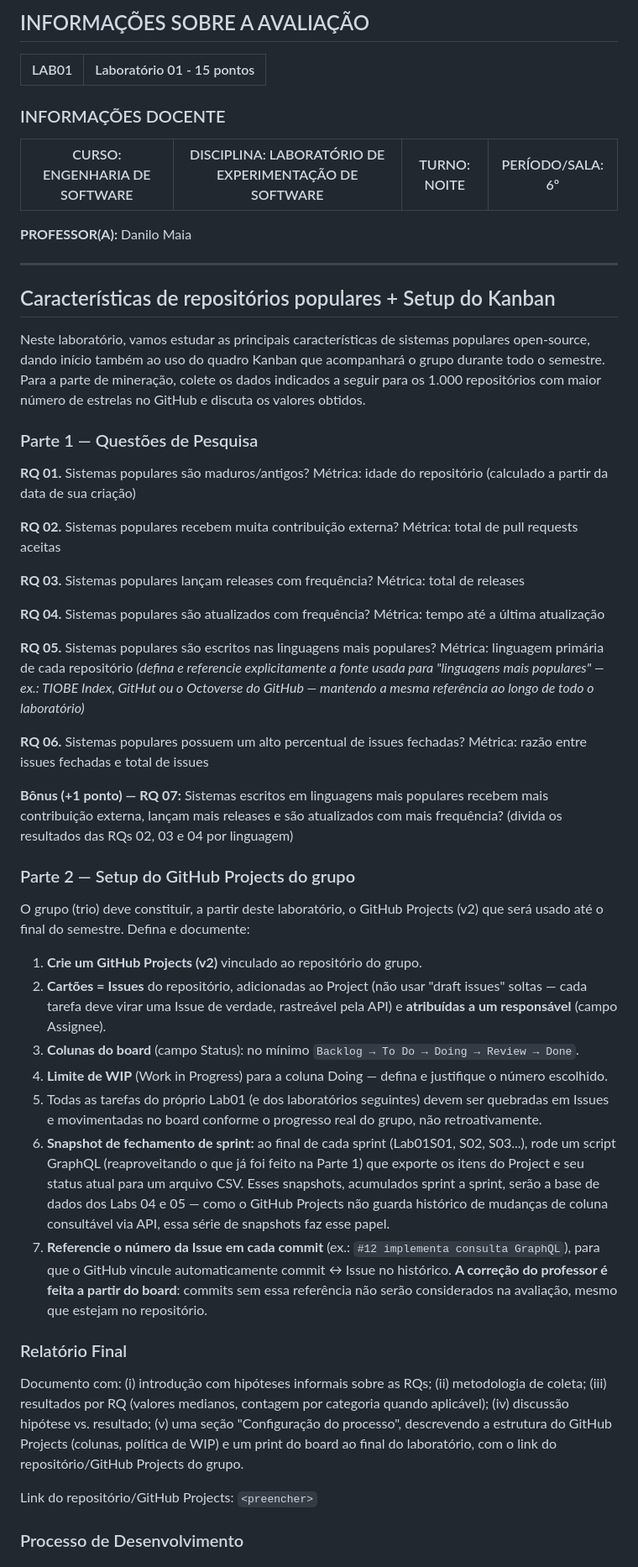
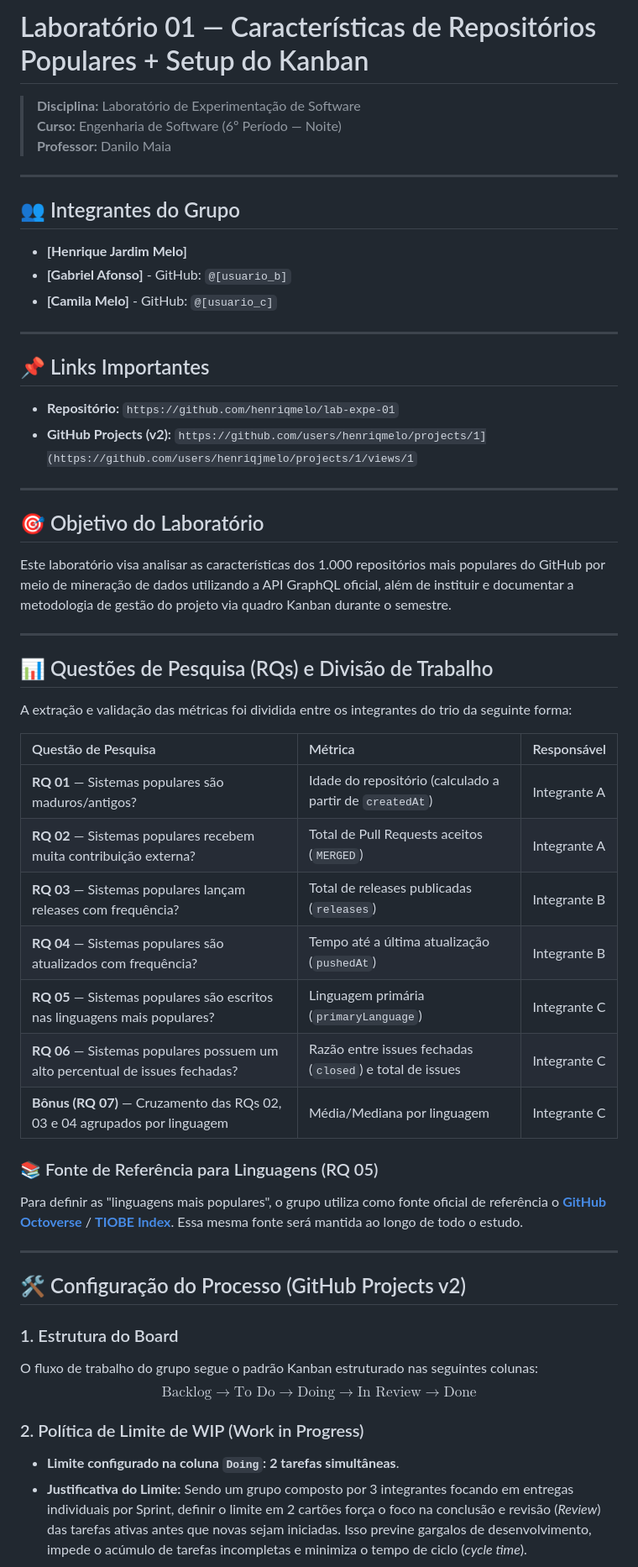
Before and after one commit to henriqjmelo/lab-expe-01, a Markdown page: README.md, the part around one of its changes. Shown at 84% size. GitHub-like rendering.

Commit message:
Revise README for Lab 01 project details
Updated the README to reflect changes in project structure and requirements for the laboratory.

```diff
--- a/README.md
+++ b/README.md
@@ -1,61 +1,58 @@
-## INFORMAÇÕES SOBRE A AVALIAÇÃO
+# Laboratório 01 — Características de Repositórios Populares + Setup do Kanban
 
-| LAB01 | Laboratório 01 - 15 pontos |
-|---|---|
-
-### INFORMAÇÕES DOCENTE
-
-| CURSO: ENGENHARIA DE SOFTWARE | DISCIPLINA: LABORATÓRIO DE EXPERIMENTAÇÃO DE SOFTWARE | TURNO: NOITE | PERÍODO/SALA: 6º |
-|---|---|---|---|
-
-**PROFESSOR(A):** Danilo Maia
+> **Disciplina:** Laboratório de Experimentação de Software
+> **Curso:** Engenharia de Software (6º Período — Noite)
+> **Professor:** Danilo Maia
 
 ---
 
-## Características de repositórios populares + Setup do Kanban
+## 👥 Integrantes do Grupo
 
-Neste laboratório, vamos estudar as principais características de sistemas populares open-source, dando início também ao uso do quadro Kanban que acompanhará o grupo durante todo o semestre. Para a parte de mineração, colete os dados indicados a seguir para os 1.000 repositórios com maior número de estrelas no GitHub e discuta os valores obtidos.
+* **[Henrique Jardim Melo]**
+* **[Gabriel Afonso]** - GitHub: `@[usuario_b]`
+* **[Camila Melo]** - GitHub: `@[usuario_c]`
 
-### Parte 1 — Questões de Pesquisa
+---
 
-**RQ 01.** Sistemas populares são maduros/antigos?
-Métrica: idade do repositório (calculado a partir da data de sua criação)
+## 📌 Links Importantes
 
-**RQ 02.** Sistemas populares recebem muita contribuição externa?
-Métrica: total de pull requests aceitas
+* **Repositório:** `https://github.com/henriqmelo/lab-expe-01`
+* **GitHub Projects (v2):** `https://github.com/users/henriqmelo/projects/1](https://github.com/users/henriqjmelo/projects/1/views/1`
 
-**RQ 03.** Sistemas populares lançam releases com frequência?
-Métrica: total de releases
+---
 
-**RQ 04.** Sistemas populares são atualizados com frequência?
-Métrica: tempo até a última atualização
+## 🎯 Objetivo do Laboratório
 
-**RQ 05.** Sistemas populares são escritos nas linguagens mais populares?
-Métrica: linguagem primária de cada repositório
-*(defina e referencie explicitamente a fonte usada para "linguagens mais populares" — ex.: TIOBE Index, GitHut ou o Octoverse do GitHub — mantendo a mesma referência ao longo de todo o laboratório)*
+Este laboratório visa analisar as características dos 1.000 repositórios mais populares do GitHub por meio de mineração de dados utilizando a API GraphQL oficial, além de instituir e documentar a metodologia de gestão do projeto via quadro Kanban durante o semestre.
 
-**RQ 06.** Sistemas populares possuem um alto percentual de issues fechadas?
-Métrica: razão entre issues fechadas e total de issues
+---
 
-**Bônus (+1 ponto) — RQ 07:** Sistemas escritos em linguagens mais populares recebem mais contribuição externa, lançam mais releases e são atualizados com mais frequência? (divida os resultados das RQs 02, 03 e 04 por linguagem)
+## 📊 Questões de Pesquisa (RQs) e Divisão de Trabalho
 
-### Parte 2 — Setup do GitHub Projects do grupo
+A extração e validação das métricas foi dividida entre os integrantes do trio da seguinte forma:
 
-O grupo (trio) deve constituir, a partir deste laboratório, o GitHub Projects (v2) que será usado até o final do semestre. Defina e documente:
+| Questão de Pesquisa | Métrica | Responsável |
+| :--- | :--- | :--- |
+| **RQ 01** — Sistemas populares são maduros/antigos? | Idade do repositório (calculado a partir de `createdAt`) | Integrante A |
+| **RQ 02** — Sistemas populares recebem muita contribuição externa? | Total de Pull Requests aceitos (`MERGED`) | Integrante A |
+| **RQ 03** — Sistemas populares lançam releases com frequência? | Total de releases publicadas (`releases`) | Integrante B |
+| **RQ 04** — Sistemas populares são atualizados com frequência? | Tempo até a última atualização (`pushedAt`) | Integrante B |
+| **RQ 05** — Sistemas populares são escritos nas linguagens mais populares? | Linguagem primária (`primaryLanguage`) | Integrante C |
+| **RQ 06** — Sistemas populares possuem um alto percentual de issues fechadas? | Razão entre issues fechadas (`closed`) e total de issues | Integrante C |
+| **Bônus (RQ 07)** — Cruzamento das RQs 02, 03 e 04 agrupados por linguagem | Média/Mediana por linguagem | Integrante C |
 
-1. **Crie um GitHub Projects (v2)** vinculado ao repositório do grupo.
-2. **Cartões = Issues** do repositório, adicionadas ao Project (não usar "draft issues" soltas — cada tarefa deve virar uma Issue de verdade, rastreável pela API) e **atribuídas a um responsável** (campo Assignee).
-3. **Colunas do board** (campo Status): no mínimo `Backlog → To Do → Doing → Review → Done`.
-4. **Limite de WIP** (Work in Progress) para a coluna Doing — defina e justifique o número escolhido.
-5. Todas as tarefas do próprio Lab01 (e dos laboratórios seguintes) devem ser quebradas em Issues e movimentadas no board conforme o progresso real do grupo, não retroativamente.
-6. **Snapshot de fechamento de sprint:** ao final de cada sprint (Lab01S01, S02, S03...), rode um script GraphQL (reaproveitando o que já foi feito na Parte 1) que exporte os itens do Project e seu status atual para um arquivo CSV. Esses snapshots, acumulados sprint a sprint, serão a base de dados dos Labs 04 e 05 — como o GitHub Projects não guarda histórico de mudanças de coluna consultável via API, essa série de snapshots faz esse papel.
-7. **Referencie o número da Issue em cada commit** (ex.: `#12 implementa consulta GraphQL`), para que o GitHub vincule automaticamente commit ↔ Issue no histórico. **A correção do professor é feita a partir do board**: commits sem essa referência não serão considerados na avaliação, mesmo que estejam no repositório.
+### 📚 Fonte de Referência para Linguagens (RQ 05)
+Para definir as "linguagens mais populares", o grupo utiliza como fonte oficial de referência o **[GitHub Octoverse](https://octoverse.github.com/)** / **[TIOBE Index](https://www.tiobe.com/tiobe-index/)**. Essa mesma fonte será mantida ao longo de todo o estudo.
 
-### Relatório Final
+---
 
-Documento com: (i) introdução com hipóteses informais sobre as RQs; (ii) metodologia de coleta; (iii) resultados por RQ (valores medianos, contagem por categoria quando aplicável); (iv) discussão hipótese vs. resultado; (v) uma seção "Configuração do processo", descrevendo a estrutura do GitHub Projects (colunas, política de WIP) e um print do board ao final do laboratório, com o link do repositório/GitHub Projects do grupo.
+## 🛠️ Configuração do Processo (GitHub Projects v2)
 
-Link do repositório/GitHub Projects: `<preencher>`
+### 1. Estrutura do Board
+O fluxo de trabalho do grupo segue o padrão Kanban estruturado nas seguintes colunas:
+$$\text{Backlog} \longrightarrow \text{To Do} \longrightarrow \text{Doing} \longrightarrow \text{In Review} \longrightarrow \text{Done}$$
 
-### Processo de Desenvolvimento
+### 2. Política de Limite de WIP (Work in Progress)
+* **Limite configurado na coluna `Doing`:** **2 tarefas simultâneas**.
+* **Justificativa do Limite:** Sendo um grupo composto por 3 integrantes focando em entregas individuais por Sprint, definir o limite em 2 cartões força o foco na conclusão e revisão (*Review*) das tarefas ativas antes que novas sejam iniciadas. Isso previne gargalos de desenvolvimento, impede o acúmulo de tarefas incompletas e minimiza o tempo de ciclo (*cycle time*).
 
```
Also changed, not shown: other parts of README.md (+10 -12 lines).
